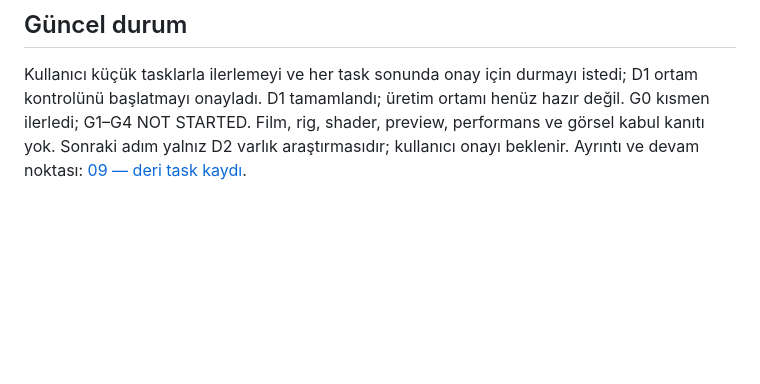
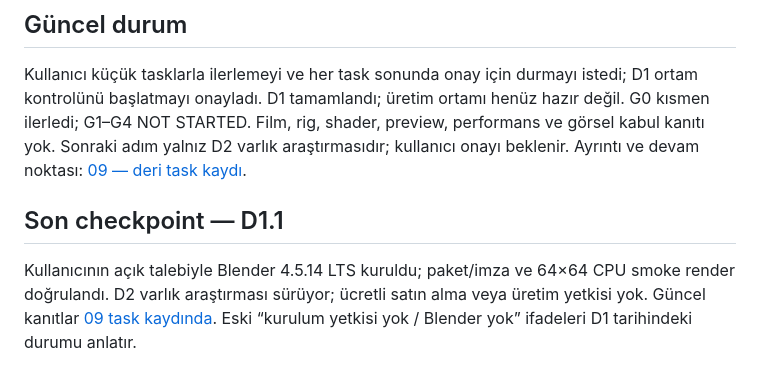
Before and after one commit to alphanAkbulut/portfolio, a Markdown page: docs/chameleon/05-resume-and-decisions.md, the part around the change. GitHub-like rendering; blank space fills up the shorter version.

```diff
--- a/docs/chameleon/05-resume-and-decisions.md
+++ b/docs/chameleon/05-resume-and-decisions.md
@@ -51,3 +51,6 @@ Repo HEAD ve kullanıcı onayını kontrol et. 07 ve 08'i, sonra 01–06 yaratı
 
 ## Güncel durum
 Kullanıcı küçük tasklarla ilerlemeyi ve her task sonunda onay için durmayı istedi; D1 ortam kontrolünü başlatmayı onayladı. D1 tamamlandı; üretim ortamı henüz hazır değil. G0 kısmen ilerledi; G1–G4 NOT STARTED. Film, rig, shader, preview, performans ve görsel kabul kanıtı yok. Sonraki adım yalnız D2 varlık araştırmasıdır; kullanıcı onayı beklenir. Ayrıntı ve devam noktası: [09 — deri task kaydı](09-skin-task-log.md).
+
+## Son checkpoint — D1.1
+Kullanıcının açık talebiyle Blender 4.5.14 LTS kuruldu; paket/imza ve 64×64 CPU smoke render doğrulandı. D2 varlık araştırması sürüyor; ücretli satın alma veya üretim yetkisi yok. Güncel kanıtlar [09 task kaydında](09-skin-task-log.md). Eski “kurulum yetkisi yok / Blender yok” ifadeleri D1 tarihindeki durumu anlatır.
```
Also changed, not shown: docs/chameleon/09-skin-task-log.md (+18 -1 lines), docs/chameleon/README.md (+1 -1 lines).
